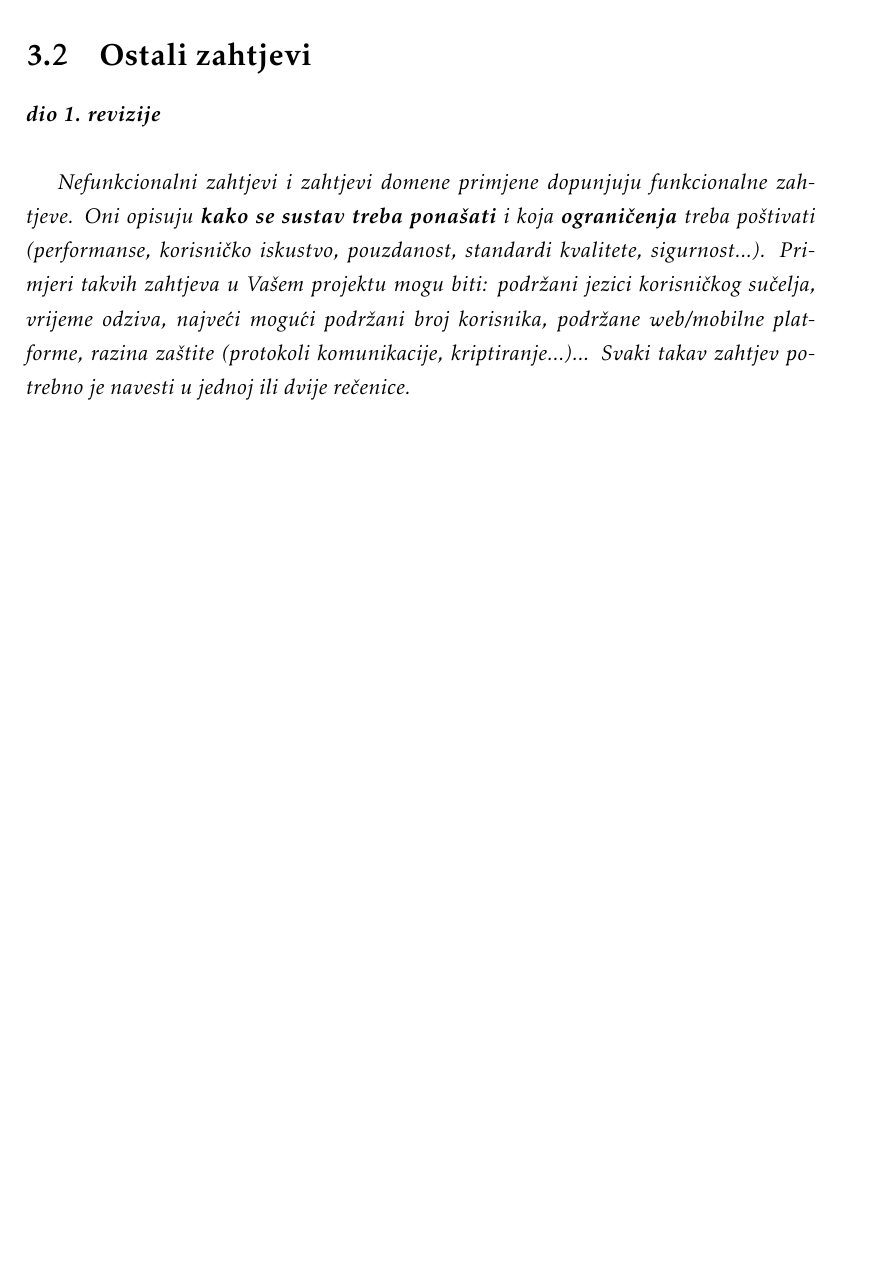
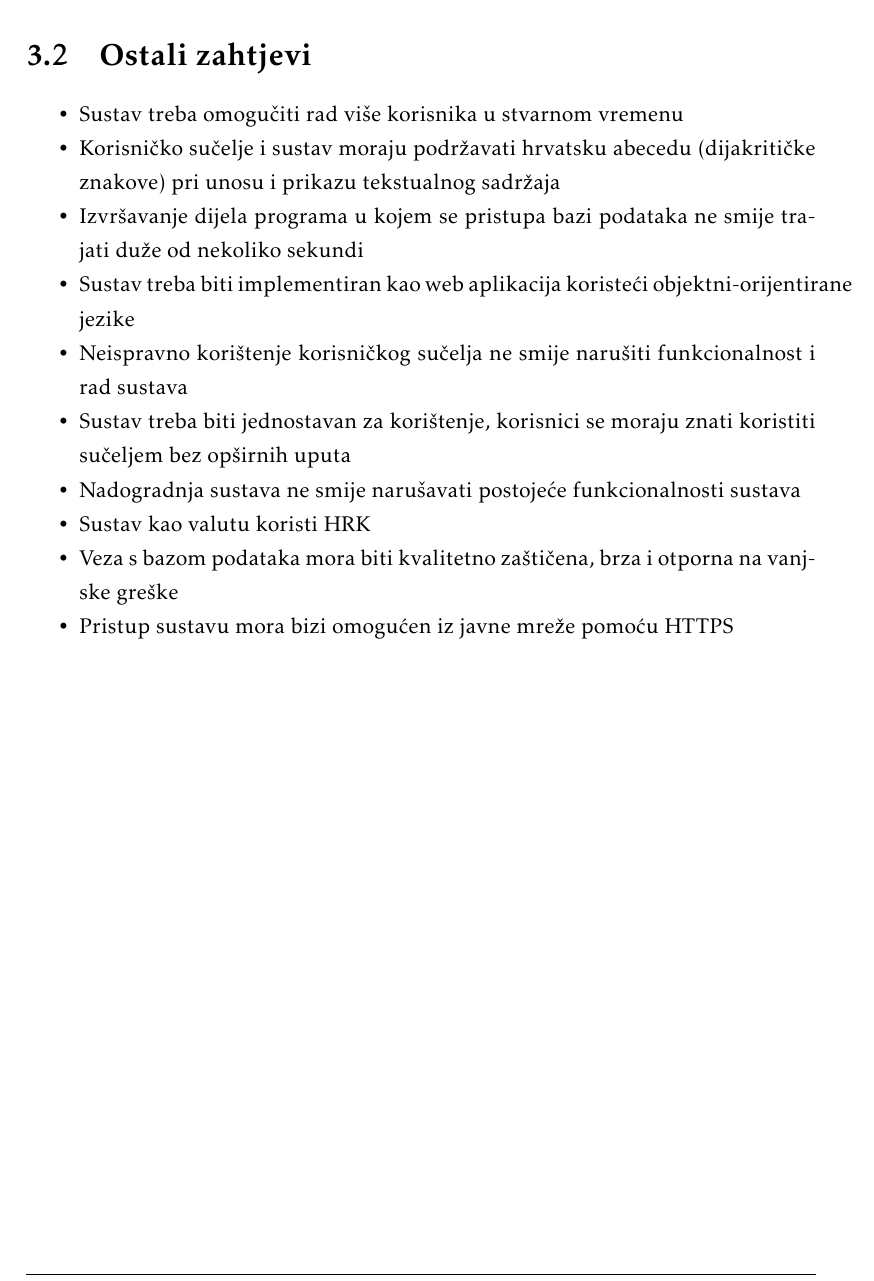
Before and after one commit to bmedvedec/DogFriendly, a LaTeX document (dokumentacija/PROGI_ProjektnaDokumentacija.tex, which reads dokumentacija/Specifikacija_programske_potpore.tex): part of page 23 of 43, cut so that both start at the same text, the shorter picture padded with empty space. Compiled offline with pdfLaTeX.

Commit message:
Dodano poglavlje "Ostali zahtjevi"

```diff
--- a/dokumentacija/Specifikacija_programske_potpore.tex
+++ b/dokumentacija/Specifikacija_programske_potpore.tex
@@ -581,6 +581,16 @@
 
 		\section{Ostali zahtjevi}
 
-			\textbf{\textit{dio 1. revizije}}\\
+			\begin{packed_item}
 
-			 \textit{Nefunkcionalni zahtjevi i zahtjevi domene primjene dopunjuju funkcionalne zahtjeve. Oni opisuju \textbf{kako se sustav treba ponašati} i koja \textbf{ograničenja} treba poštivati (performanse, korisničko iskustvo, pouzdanost, standardi kvalitete, sigurnost...). Primjeri takvih zahtjeva u Vašem projektu mogu biti: podržani jezici korisničkog sučelja, vrijeme odziva, najveći mogući podržani broj korisnika, podržane web/mobilne platforme, razina zaštite (protokoli komunikacije, kriptiranje...)... Svaki takav zahtjev potrebno je navesti u jednoj ili dvije rečenice.}
+        	\item  Sustav treba omogučiti rad više korisnika u stvarnom vremenu
+        	\item  Korisničko sučelje i sustav moraju podržavati hrvatsku abecedu (dijakritičke znakove) pri unosu i prikazu tekstualnog sadržaja
+        	\item  Izvršavanje dijela programa u kojem se pristupa bazi podataka ne smije trajati duže od nekoliko sekundi
+            \item  Sustav treba biti implementiran kao web aplikacija koristeći objektni-orijentirane jezike
+            \item Neispravno korištenje korisničkog sučelja ne smije narušiti funkcionalnost i rad sustava
+            \item Sustav treba biti jednostavan za korištenje, korisnici se moraju znati koristiti sučeljem bez opširnih uputa
+            \item Nadogradnja sustava ne smije narušavati postojeće funkcionalnosti sustava
+            \item Sustav kao valutu koristi HRK
+            \item Veza s bazom podataka mora biti kvalitetno zaštičena, brza i otporna na vanjske greške
+            \item Pristup sustavu mora bizi omogućen iz javne mreže pomoću HTTPS
+            \end{packed_item}
```
Also changed, not shown: dokumentacija/Dnevnik_promjena_dokumentacije.tex (+1 -1 lines).
